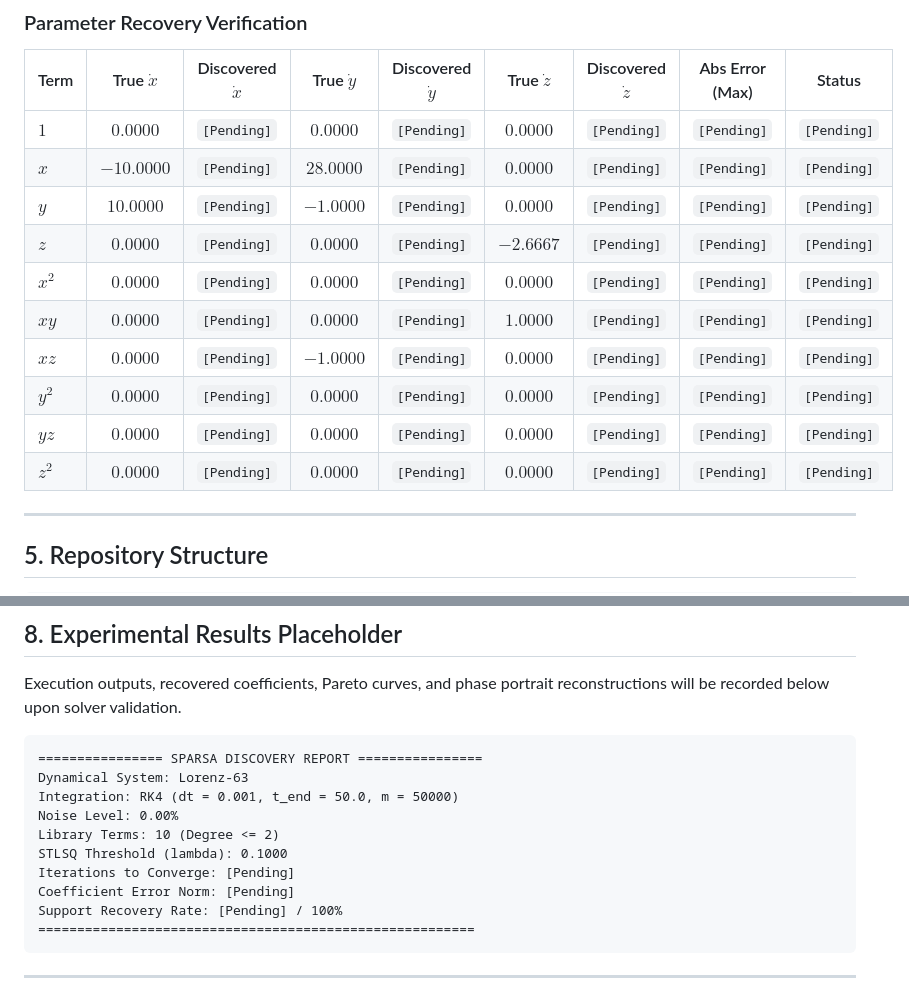
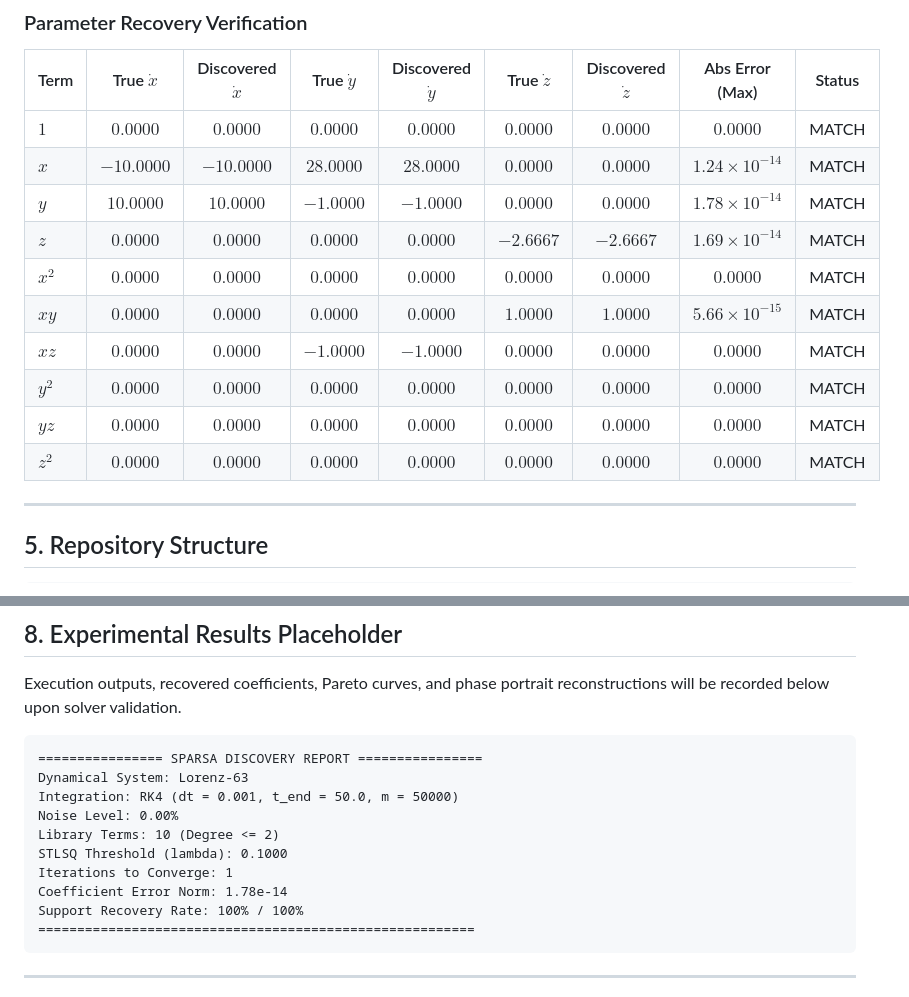
Before and after one commit to AdityaSurse/sparsa, a Markdown page: README.md, 2 parts joined by grey strips. GitHub-like rendering.

````diff
--- a/README.md
+++ b/README.md
@@ -210,16 +210,16 @@ $$
 
 | Term | True $\dot{x}$ | Discovered $\dot{x}$ | True $\dot{y}$ | Discovered $\dot{y}$ | True $\dot{z}$ | Discovered $\dot{z}$ | Abs Error (Max) | Status |
 | :--- | :---: | :---: | :---: | :---: | :---: | :---: | :---: | :---: |
-| $1$ | $0.0000$ | `[Pending]` | $0.0000$ | `[Pending]` | $0.0000$ | `[Pending]` | `[Pending]` | `[Pending]` |
-| $x$ | $-10.0000$ | `[Pending]` | $28.0000$ | `[Pending]` | $0.0000$ | `[Pending]` | `[Pending]` | `[Pending]` |
-| $y$ | $10.0000$ | `[Pending]` | $-1.0000$ | `[Pending]` | $0.0000$ | `[Pending]` | `[Pending]` | `[Pending]` |
-| $z$ | $0.0000$ | `[Pending]` | $0.0000$ | `[Pending]` | $-2.6667$ | `[Pending]` | `[Pending]` | `[Pending]` |
-| $x^2$ | $0.0000$ | `[Pending]` | $0.0000$ | `[Pending]` | $0.0000$ | `[Pending]` | `[Pending]` | `[Pending]` |
-| $xy$ | $0.0000$ | `[Pending]` | $0.0000$ | `[Pending]` | $1.0000$ | `[Pending]` | `[Pending]` | `[Pending]` |
-| $xz$ | $0.0000$ | `[Pending]` | $-1.0000$ | `[Pending]` | $0.0000$ | `[Pending]` | `[Pending]` | `[Pending]` |
-| $y^2$ | $0.0000$ | `[Pending]` | $0.0000$ | `[Pending]` | $0.0000$ | `[Pending]` | `[Pending]` | `[Pending]` |
-| $yz$ | $0.0000$ | `[Pending]` | $0.0000$ | `[Pending]` | $0.0000$ | `[Pending]` | `[Pending]` | `[Pending]` |
-| $z^2$ | $0.0000$ | `[Pending]` | $0.0000$ | `[Pending]` | $0.0000$ | `[Pending]` | `[Pending]` | `[Pending]` |
+| $1$ | $0.0000$ | $0.0000$ | $0.0000$ | $0.0000$ | $0.0000$ | $0.0000$ | $0.0000$ | MATCH |
+| $x$ | $-10.0000$ | $-10.0000$ | $28.0000$ | $28.0000$ | $0.0000$ | $0.0000$ | $1.24 \times 10^{-14}$ | MATCH |
+| $y$ | $10.0000$ | $10.0000$ | $-1.0000$ | $-1.0000$ | $0.0000$ | $0.0000$ | $1.78 \times 10^{-14}$ | MATCH |
+| $z$ | $0.0000$ | $0.0000$ | $0.0000$ | $0.0000$ | $-2.6667$ | $-2.6667$ | $1.69 \times 10^{-14}$ | MATCH |
+| $x^2$ | $0.0000$ | $0.0000$ | $0.0000$ | $0.0000$ | $0.0000$ | $0.0000$ | $0.0000$ | MATCH |
+| $xy$ | $0.0000$ | $0.0000$ | $0.0000$ | $0.0000$ | $1.0000$ | $1.0000$ | $5.66 \times 10^{-15}$ | MATCH |
+| $xz$ | $0.0000$ | $0.0000$ | $-1.0000$ | $-1.0000$ | $0.0000$ | $0.0000$ | $0.0000$ | MATCH |
+| $y^2$ | $0.0000$ | $0.0000$ | $0.0000$ | $0.0000$ | $0.0000$ | $0.0000$ | $0.0000$ | MATCH |
+| $yz$ | $0.0000$ | $0.0000$ | $0.0000$ | $0.0000$ | $0.0000$ | $0.0000$ | $0.0000$ | MATCH |
+| $z^2$ | $0.0000$ | $0.0000$ | $0.0000$ | $0.0000$ | $0.0000$ | $0.0000$ | $0.0000$ | MATCH |
 
 ---
 
@@ -311,9 +311,9 @@ Integration: RK4 (dt = 0.001, t_end = 50.0, m = 50000)
 Noise Level: 0.00%
 Library Terms: 10 (Degree <= 2)
 STLSQ Threshold (lambda): 0.1000
-Iterations to Converge: [Pending]
-Coefficient Error Norm: [Pending]
-Support Recovery Rate: [Pending] / 100%
+Iterations to Converge: 1
+Coefficient Error Norm: 1.78e-14
+Support Recovery Rate: 100% / 100%
 ========================================================
 ```
 
````
Also changed, not shown: other parts of README.md (+2 -2 lines), docs/figures/lorenz_pareto_front.png (added), docs/figures/lorenz_timeseries_overlay.png (added), docs/figures/lorenz_xi_heatmap.png (added), 6 other files.
